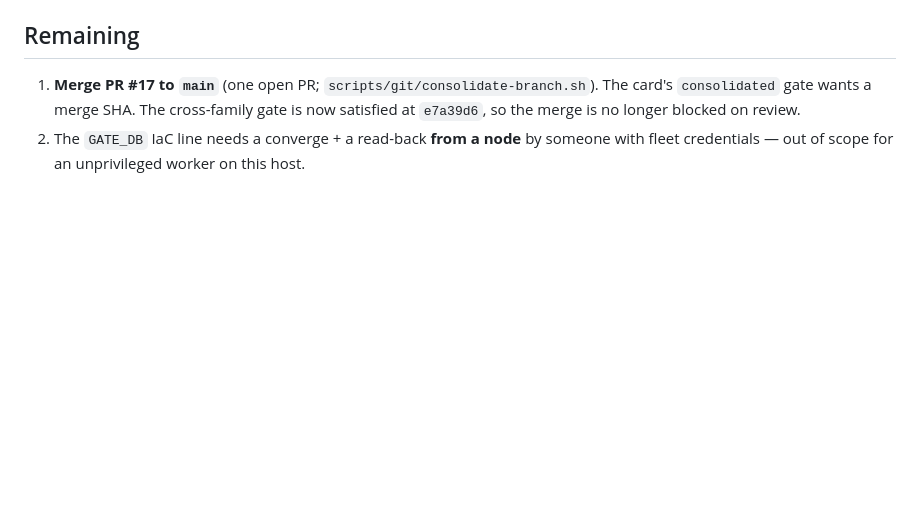
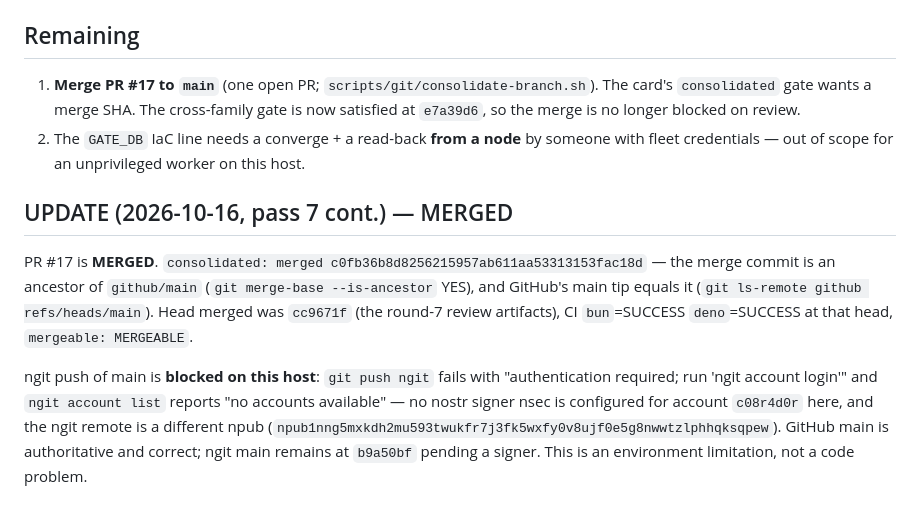
Before and after one commit to cvm-services/cvm-service-kit, a Markdown page: REPORT.md, the part around the change. Drawn GitHub-style; blank space fills up the shorter version.

Commit message:
docs(report): PR #17 MERGED - consolidated: merged c0fb36b (round-7 head cc9671f, CI green); ngit push blocked on missing signer

```diff
--- a/REPORT.md
+++ b/REPORT.md
@@ -1074,3 +1074,17 @@ rather than fixed in this head so that the APPROVED verdict attaches to the exac
    the merge is no longer blocked on review.
 2. The `GATE_DB` IaC line needs a converge + a read-back **from a node** by someone with fleet
    credentials — out of scope for an unprivileged worker on this host.
+
+## UPDATE (2026-10-16, pass 7 cont.) — MERGED
+
+PR #17 is **MERGED**. `consolidated: merged c0fb36b8d8256215957ab611aa53313153fac18d` — the
+merge commit is an ancestor of `github/main` (`git merge-base --is-ancestor` YES), and GitHub's
+main tip equals it (`git ls-remote github refs/heads/main`). Head merged was `cc9671f` (the round-7
+review artifacts), CI `bun`=SUCCESS `deno`=SUCCESS at that head, `mergeable: MERGEABLE`.
+
+ngit push of main is **blocked on this host**: `git push ngit` fails with "authentication required;
+run 'ngit account login'" and `ngit account list` reports "no accounts available" — no nostr signer
+nsec is configured for account `c08r4d0r` here, and the ngit remote is a different npub
+(`npub1nng5mxkdh2mu593twukfr7j3fk5wxfy0v8ujf0e5g8nwwtzlphhqksqpew`). GitHub main is authoritative
+and correct; ngit main remains at `b9a50bf` pending a signer. This is an environment limitation,
+not a code problem.
```
